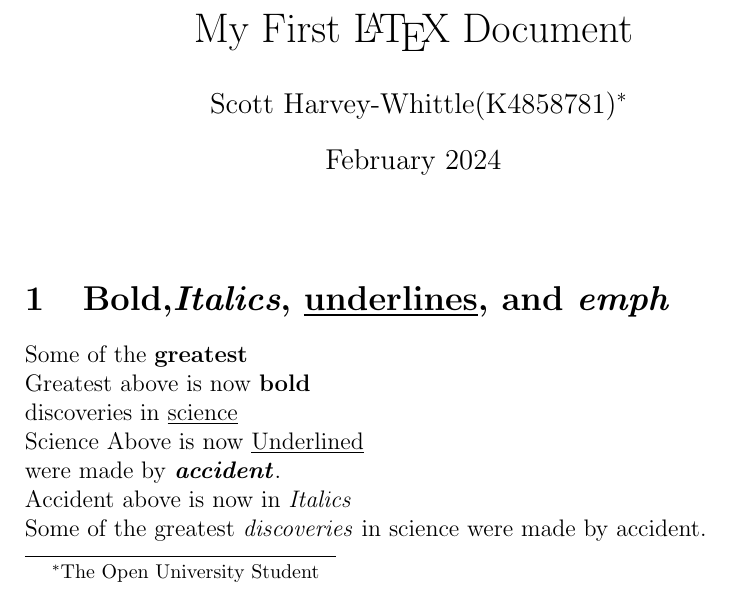
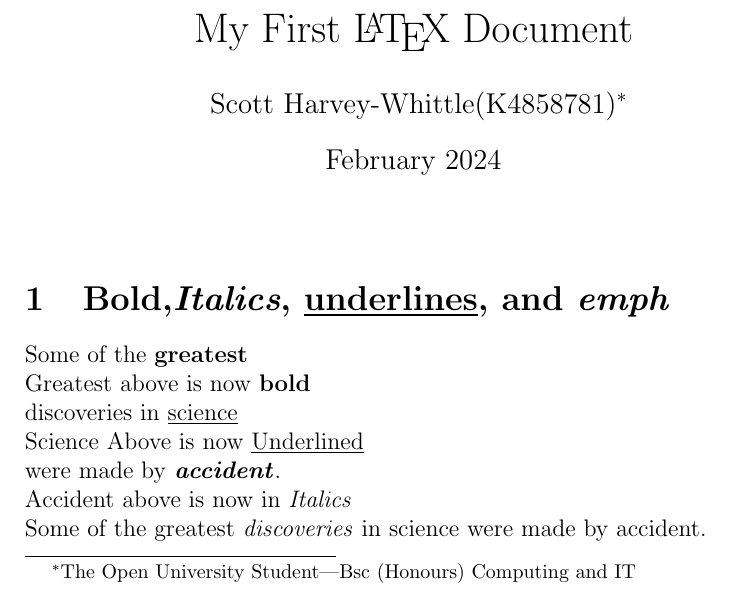
Before and after one commit to Scott-HW-OU/My-First-LaTeX-Document, a LaTeX document (main.tex): part of page 1 of 8, cut so that both start at the same text. Compiled offline with pdfLaTeX.

Commit message:
Update main.tex
Signed-off-by: Scott Harvey-Whittle <158466126+Scott-HW-OU@users.noreply.github.com>

```diff
--- a/main.tex
+++ b/main.tex
@@ -1,7 +1,7 @@
 \documentclass[12pt,a4paper,landscape]{article}
 \usepackage{mathtools,graphicx,url,xparse,}
 \title{My First \LaTeX{} Document}
-\author{Scott Harvey-Whittle(K4858781)\thanks {The Open University Student}}
+\author{Scott Harvey-Whittle(K4858781)\thanks {The Open University Student|Bsc (Honours) Computing and IT}}
 \date{February 2024}
 \graphicspath{images/}
 
```
